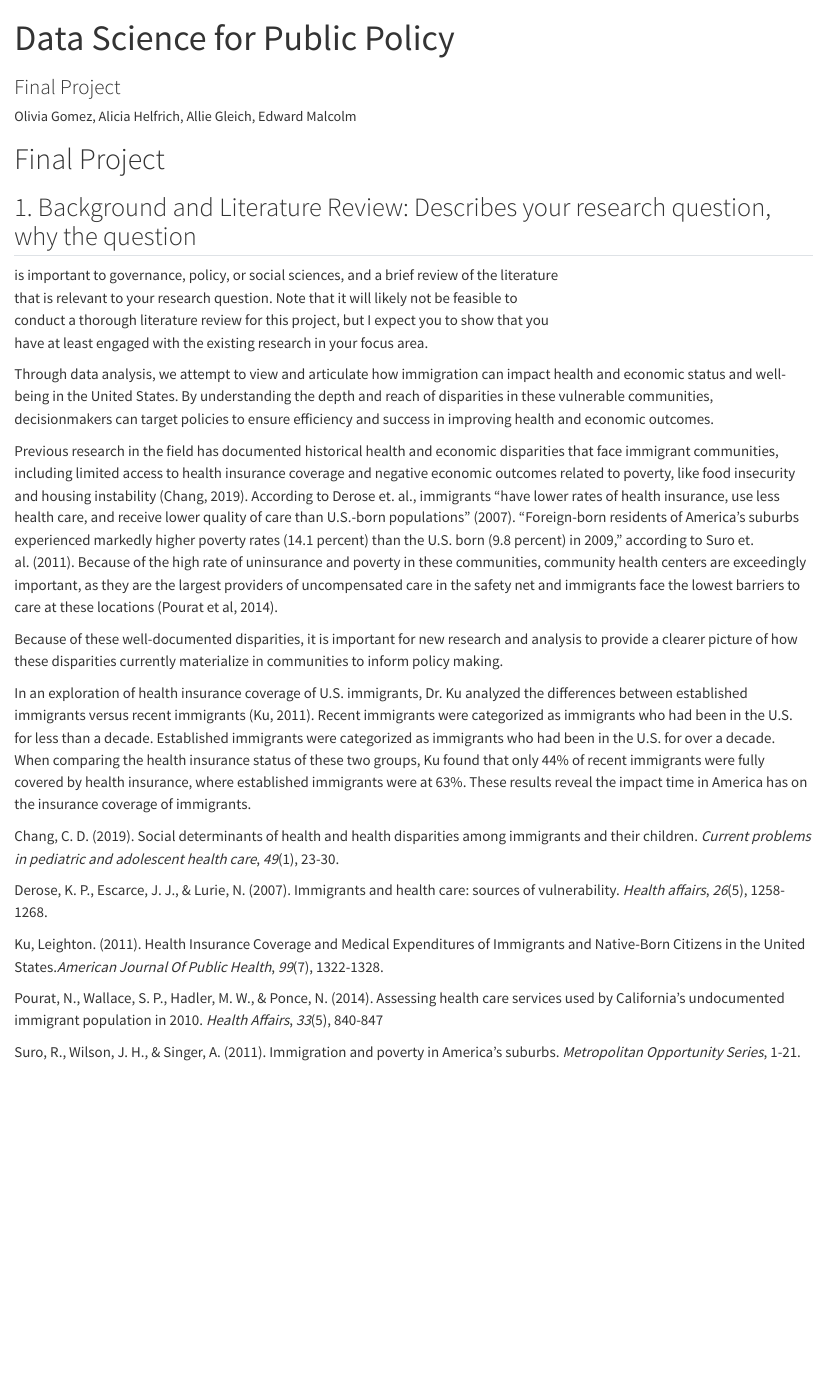
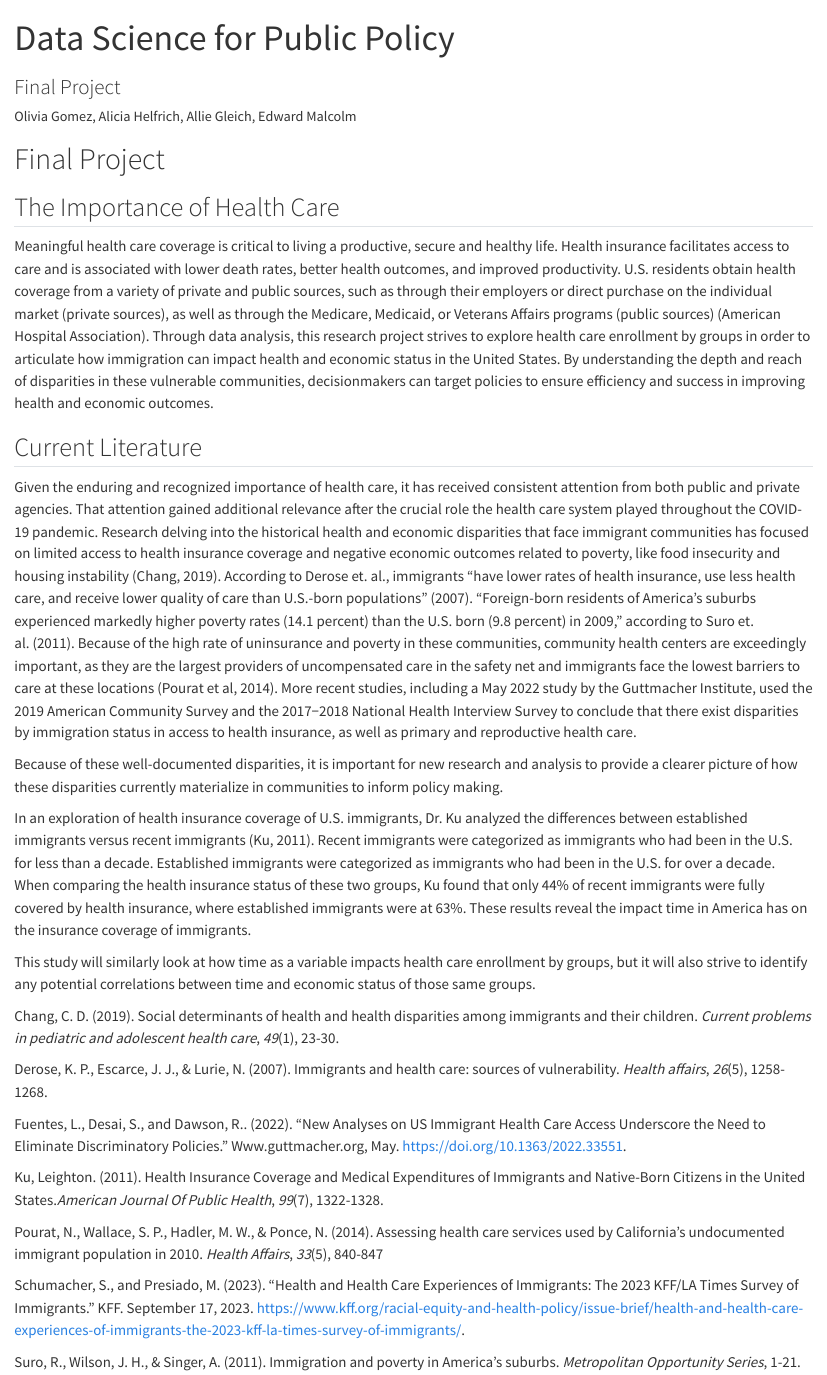
Before and after one commit to org9398/final_project, a Quarto document (finalproject.qmd): the page in a window 1100 px wide, from its top. Rendered offline with R 4.5, knitr and Pandoc in place of Quarto, with nearby package versions; some code elsewhere in the file could not run offline; long lines of code are wrapped; column names are cleaned by a stand-in for the janitor package; common packages that the code uses without loading them are loaded.

Commit message:
Intro and Lit Review

```diff
--- a/finalproject.qmd
+++ b/finalproject.qmd
@@ -11,32 +11,36 @@ format:
 
 # Final Project
 
-## 1. Background and Literature Review: Describes your research question, why the question
+## The Importance of Health Care
 
-is important to governance, policy, or social sciences, and a brief review of the literature\
-that is relevant to your research question. Note that it will likely not be feasible to\
-conduct a thorough literature review for this project, but I expect you to show that you\
-have at least engaged with the existing research in your focus area.
+Meaningful health care coverage is critical to living a productive, secure and healthy life. Health insurance facilitates access to care and is associated with lower death rates, better health outcomes, and improved productivity. U.S. residents obtain health coverage from a variety of private and public sources, such as through their employers or direct purchase on the individual market (private sources), as well as through the Medicare, Medicaid, or Veterans Affairs programs (public sources) (American Hospital Association).
+Through data analysis, this research project strives to explore health care enrollment by groups in order to articulate how immigration can impact health and economic status in the United States. By understanding the depth and reach of disparities in these vulnerable communities, decisionmakers can target policies to ensure efficiency and success in improving health and economic outcomes.
 
-Through data analysis, we attempt to view and articulate how immigration can impact health and economic status and well-being in the United States. By understanding the depth and reach of disparities in these vulnerable communities, decisionmakers can target policies to ensure efficiency and success in improving health and economic outcomes.
+## Current Literature
 
-Previous research in the field has documented historical health and economic disparities that face immigrant communities, including limited access to health insurance coverage and negative economic outcomes related to poverty, like food insecurity and housing instability (Chang, 2019). According to Derose et. al., immigrants "have lower rates of health insurance, use less health care, and receive lower quality of care than U.S.-born populations" (2007). "Foreign-born residents of America's suburbs experienced markedly higher poverty rates (14.1 percent) than the U.S. born (9.8 percent) in 2009," according to Suro et. al. (2011). Because of the high rate of uninsurance and poverty in these communities, community health centers are exceedingly important, as they are the largest providers of uncompensated care in the safety net and immigrants face the lowest barriers to care at these locations (Pourat et al, 2014).
+Given the enduring and recognized importance of health care, it has received consistent attention from both public and private agencies. That attention gained additional relevance after the crucial role the health care system played throughout the COVID-19 pandemic.
+Research delving into the historical health and economic disparities that face immigrant communities has focused on limited access to health insurance coverage and negative economic outcomes related to poverty, like food insecurity and housing instability (Chang, 2019). According to Derose et. al., immigrants "have lower rates of health insurance, use less health care, and receive lower quality of care than U.S.-born populations" (2007). "Foreign-born residents of America's suburbs experienced markedly higher poverty rates (14.1 percent) than the U.S. born (9.8 percent) in 2009," according to Suro et. al. (2011). Because of the high rate of uninsurance and poverty in these communities, community health centers are exceedingly important, as they are the largest providers of uncompensated care in the safety net and immigrants face the lowest barriers to care at these locations (Pourat et al, 2014). More recent studies, including a May 2022 study by the Guttmacher Institute, used the 2019 American Community Survey and the 2017−2018 National Health Interview Survey to conclude that there exist disparities by immigration status in access to health insurance, as well as primary and reproductive health care.
 
 Because of these well-documented disparities, it is important for new research and analysis to provide a clearer picture of how these disparities currently materialize in communities to inform policy making.
 
 In an exploration of health insurance coverage of U.S. immigrants, Dr. Ku analyzed the differences between established immigrants versus recent immigrants (Ku, 2011). Recent immigrants were categorized as immigrants who had been in the U.S. for less than a decade. Established immigrants were categorized as immigrants who had been in the U.S. for over a decade. When comparing the health insurance status of these two groups, Ku found that only 44% of recent immigrants were fully covered by health insurance, where established immigrants were at 63%. These results reveal the impact time in America has on the insurance coverage of immigrants.
 
+This study will similarly look at how time as a variable impacts health care enrollment by groups, but it will also strive to identify any potential correlations between time and economic status of those same groups.
+
 Chang, C. D. (2019). Social determinants of health and health disparities among immigrants and their children. *Current problems in pediatric and adolescent health care*, *49*(1), 23-30.
 
 Derose, K. P., Escarce, J. J., & Lurie, N. (2007). Immigrants and health care: sources of vulnerability. *Health affairs*, *26*(5), 1258-1268.
+
+Fuentes, L., Desai, S., and Dawson, R.. (2022). “New Analyses on US Immigrant Health Care Access Underscore the Need to Eliminate Discriminatory Policies.” Www.guttmacher.org, May. https://doi.org/10.1363/2022.33551.
 
 Ku, Leighton. (2011). Health Insurance Coverage and Medical Expenditures of Immigrants and Native-Born Citizens in the United States.*American Journal Of Public Health*, *99*(7), 1322-1328.
 
 Pourat, N., Wallace, S. P., Hadler, M. W., & Ponce, N. (2014). Assessing health care services used by California's undocumented immigrant population in 2010. *Health Affairs*, *33*(5), 840-847
 
+Schumacher, S., and Presiado, M. (2023). “Health and Health Care Experiences of Immigrants: The 2023 KFF/LA Times Survey of Immigrants.” KFF. September 17, 2023. https://www.kff.org/racial-equity-and-health-policy/issue-brief/health-and-health-care-experiences-of-immigrants-the-2023-kff-la-times-survey-of-immigrants/.
+
 Suro, R., Wilson, J. H., & Singer, A. (2011). Immigration and poverty in America's suburbs. *Metropolitan Opportunity Series*, 1-21.
 
-\
 
 ## 2. Data Sources
 
```
